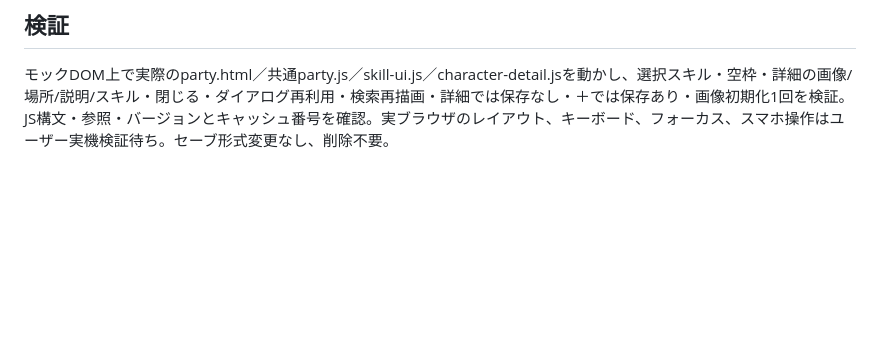
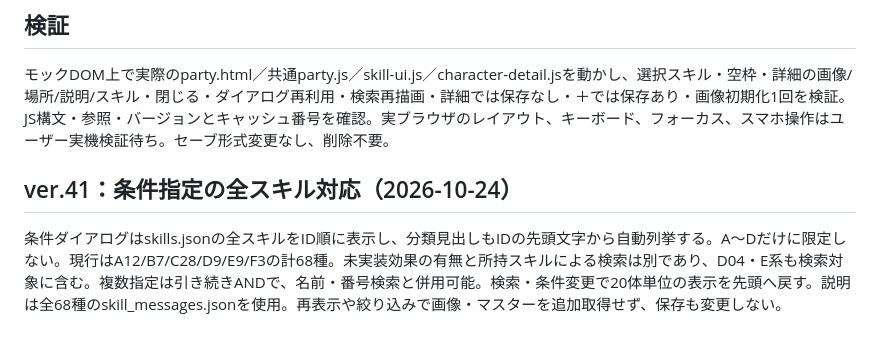
Before and after one commit to garatnic/sansuu-bouken, a Markdown page: bouken/siyou/キャラクター詳細・スキル強調仕様.md, the part around the change. GitHub-like rendering; blank space fills up the shorter version.

Commit message:
ver.41: 条件指定を全68スキルへ対応 (siyou/キャラクター詳細・スキル強調仕様.md)

```diff
--- a/bouken/siyou/キャラクター詳細・スキル強調仕様.md
+++ b/bouken/siyou/キャラクター詳細・スキル強調仕様.md
@@ -25,3 +25,8 @@ API：BoukenCharacterDetail.show(character,{skills,descriptions})。
 ## 検証
 モックDOM上で実際のparty.html／共通party.js／skill-ui.js／character-detail.jsを動かし、選択スキル・空枠・詳細の画像/場所/説明/スキル・閉じる・ダイアログ再利用・検索再描画・詳細では保存なし・＋では保存あり・画像初期化1回を検証。
 JS構文・参照・バージョンとキャッシュ番号を確認。実ブラウザのレイアウト、キーボード、フォーカス、スマホ操作はユーザー実機検証待ち。セーブ形式変更なし、削除不要。
+
+
+## ver.41：条件指定の全スキル対応（2026-10-24）
+
+条件ダイアログはskills.jsonの全スキルをID順に表示し、分類見出しもIDの先頭文字から自動列挙する。A～Dだけに限定しない。現行はA12/B7/C28/D9/E9/F3の計68種。未実装効果の有無と所持スキルによる検索は別であり、D04・E系も検索対象に含む。複数指定は引き続きANDで、名前・番号検索と併用可能。検索・条件変更で20体単位の表示を先頭へ戻す。説明は全68種のskill_messages.jsonを使用。再表示や絞り込みで画像・マスターを追加取得せず、保存も変更しない。
```
